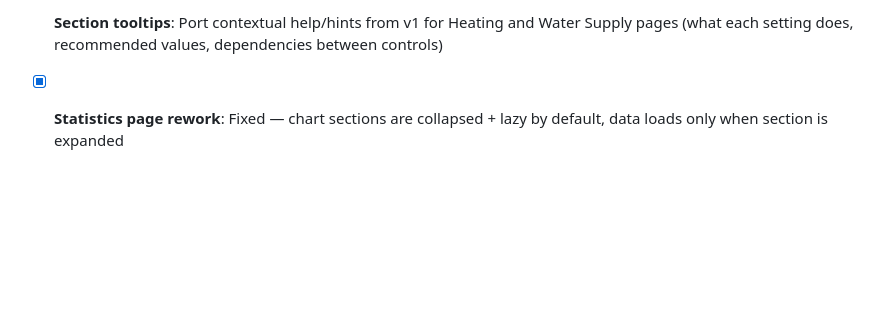
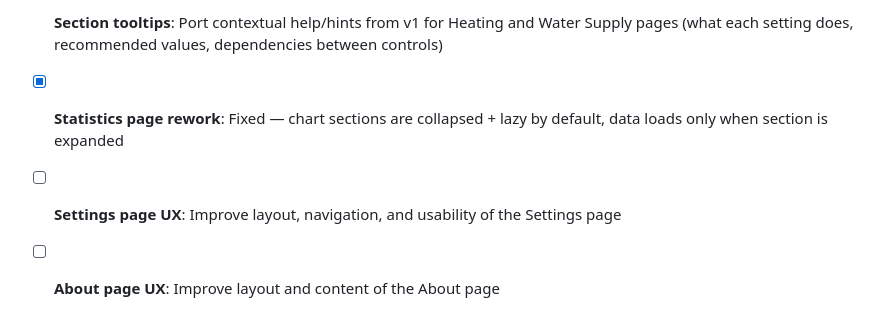
Before and after one commit to vim-ka/HomeSite, a Markdown page: CLAUDE.md, the part around the change. GitHub-like rendering; blank space fills up the shorter version.

Commit message:
Add TODO: improve Settings and About page UX
Co-Authored-By: Claude Opus 4.6 (1M context) <noreply@anthropic.com>

```diff
--- a/CLAUDE.md
+++ b/CLAUDE.md
@@ -147,3 +147,5 @@ CI/CD planned via GitHub Actions self-hosted runner.
 - [ ] **Action audit**: Expand EventLog with who-changed-what details
 - [ ] **Section tooltips**: Port contextual help/hints from v1 for Heating and Water Supply pages (what each setting does, recommended values, dependencies between controls)
 - [x] **Statistics page rework**: Fixed — chart sections are collapsed + lazy by default, data loads only when section is expanded
+- [ ] **Settings page UX**: Improve layout, navigation, and usability of the Settings page
+- [ ] **About page UX**: Improve layout and content of the About page
```
